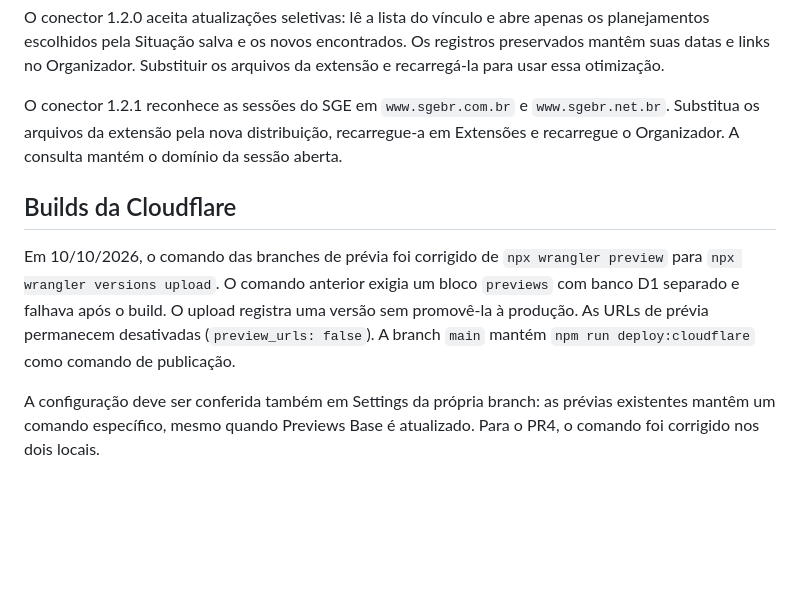
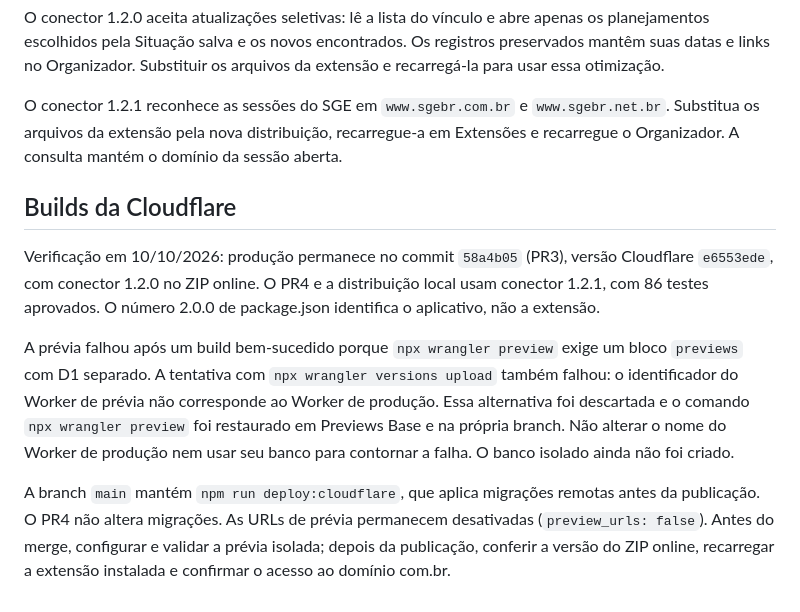
Before and after one commit to marianojogos-art/OrganizadorDonicia, a Markdown page: sge-connector/README.md, the part around the change. Rendered like a GitHub page; blank space fills up the shorter version.

Commit message:
Correct preview diagnosis and record verified production versions
Atualiza informações sobre o conector e correções de comandos para builds da Cloudflare.

```diff
--- a/sge-connector/README.md
+++ b/sge-connector/README.md
@@ -43,8 +43,11 @@ A interface também oferece um filtro geral por Situação e um filtro independe
 O conector 1.2.0 aceita atualizações seletivas: lê a lista do vínculo e abre apenas os planejamentos escolhidos pela Situação salva e os novos encontrados. Os registros preservados mantêm suas datas e links no Organizador. Substituir os arquivos da extensão e recarregá-la para usar essa otimização.
 
 O conector 1.2.1 reconhece as sessões do SGE em `www.sgebr.com.br` e `www.sgebr.net.br`. Substitua os arquivos da extensão pela nova distribuição, recarregue-a em Extensões e recarregue o Organizador. A consulta mantém o domínio da sessão aberta.
+
 ## Builds da Cloudflare
-Em 10/10/2026, o comando das branches de prévia foi corrigido de `npx wrangler preview` para `npx wrangler versions upload`. O comando anterior exigia um bloco `previews` com banco D1 separado e falhava após o build. O upload registra uma versão sem promovê-la à produção. As URLs de prévia permanecem desativadas (`preview_urls: false`). A branch `main` mantém `npm run deploy:cloudflare` como comando de publicação.
 
+Verificação em 10/10/2026: produção permanece no commit `58a4b05` (PR3), versão Cloudflare `e6553ede`, com conector 1.2.0 no ZIP online. O PR4 e a distribuição local usam conector 1.2.1, com 86 testes aprovados. O número 2.0.0 de package.json identifica o aplicativo, não a extensão.
 
-A configuração deve ser conferida também em Settings da própria branch: as prévias existentes mantêm um comando específico, mesmo quando Previews Base é atualizado. Para o PR4, o comando foi corrigido nos dois locais.
+A prévia falhou após um build bem-sucedido porque `npx wrangler preview` exige um bloco `previews` com D1 separado. A tentativa com `npx wrangler versions upload` também falhou: o identificador do Worker de prévia não corresponde ao Worker de produção. Essa alternativa foi descartada e o comando `npx wrangler preview` foi restaurado em Previews Base e na própria branch. Não alterar o nome do Worker de produção nem usar seu banco para contornar a falha. O banco isolado ainda não foi criado.
+
+A branch `main` mantém `npm run deploy:cloudflare`, que aplica migrações remotas antes da publicação. O PR4 não altera migrações. As URLs de prévia permanecem desativadas (`preview_urls: false`). Antes do merge, configurar e validar a prévia isolada; depois da publicação, conferir a versão do ZIP online, recarregar a extensão instalada e confirmar o acesso ao domínio com.br.
```
